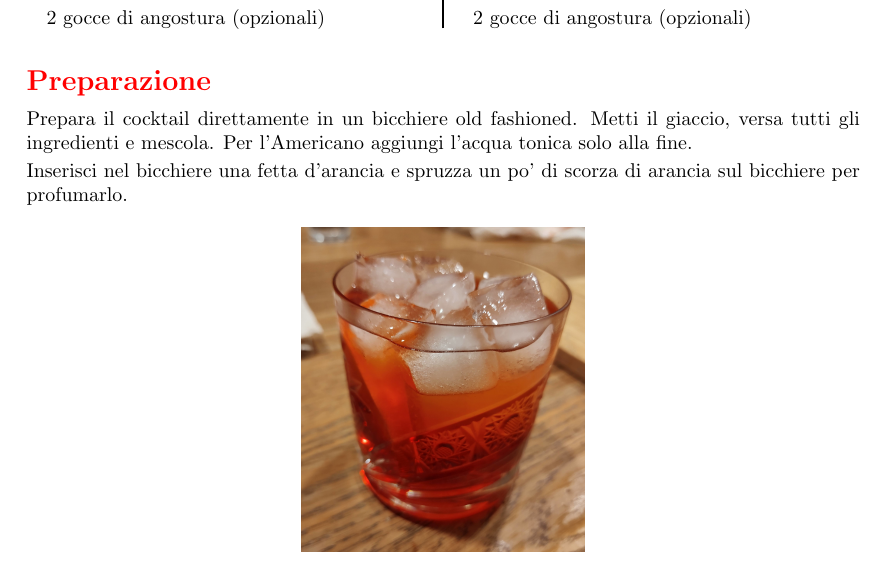
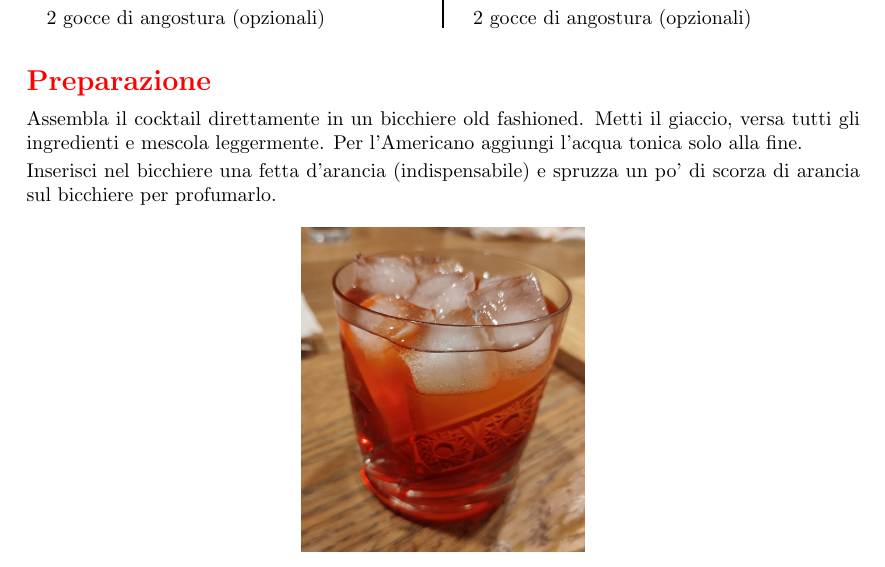
Before and after one commit to massimobarbieri/Appunti-di-cucina, a LaTeX document (appunti-di-cucina.tex, which reads Ricette/Cocktails/negroni.tex): part of page 55 of 58, cut so that both start at the same text. Compiled offline with pdfLaTeX.

Commit message:
Sistemato negroni

```diff
--- a/Ricette/Cocktails/negroni.tex
+++ b/Ricette/Cocktails/negroni.tex
@@ -25,9 +25,9 @@
 \end{ingreds}
 
 \begin{method}
-Prepara il cocktail direttamente in un bicchiere old fashioned. Metti il giaccio, versa tutti gli ingredienti e mescola. Per l'Americano aggiungi l'acqua tonica solo alla fine.
+Assembla il cocktail direttamente in un bicchiere old fashioned. Metti il giaccio, versa tutti gli ingredienti e mescola leggermente. Per l'Americano aggiungi l'acqua tonica solo alla fine.
 
-Inserisci nel bicchiere una fetta d'arancia e spruzza un po' di scorza di arancia sul bicchiere per profumarlo.
+Inserisci nel bicchiere una fetta d'arancia (indispensabile) e spruzza un po' di scorza di arancia sul bicchiere per profumarlo.
 
 
 \end{method}
```
Also changed, not shown: appunti-di-cucina.pdf, 2 other files.
